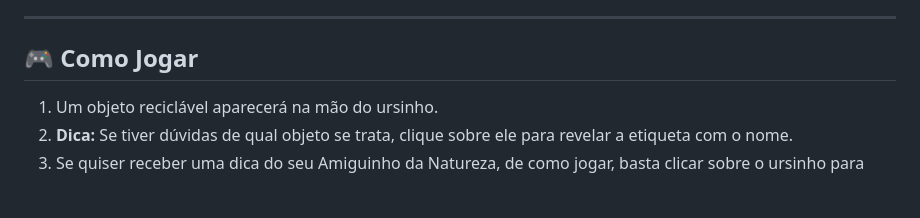
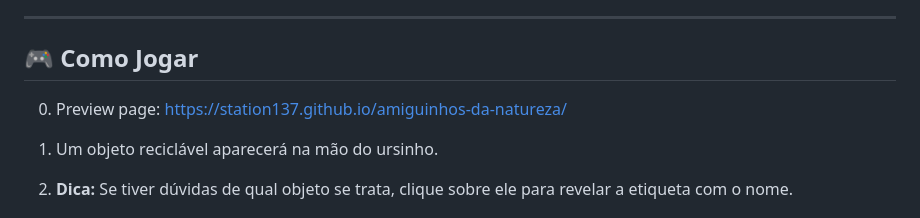
Before and after one commit to STATION137/amiguinhos-da-natureza, a Markdown page: README.md, the part around the change. Rendered like a GitHub page; blank space fills up the shorter version.

Commit message:
Update README.md
adicionei um link para uma pagina web, para testar o jogo.

```diff
--- a/README.md
+++ b/README.md
@@ -29,6 +29,8 @@ Através do ensino prático da **coleta seletiva**, o projeto visa mitigar a pro
 
 ## 🎮 Como Jogar
 
+0. Preview page: https://station137.github.io/amiguinhos-da-natureza/
+
 1. Um objeto reciclável aparecerá na mão do ursinho.
 2. **Dica:** Se tiver dúvidas de qual objeto se trata, clique sobre ele para revelar a etiqueta com o nome.
 3. Se quiser receber uma dica do seu Amiguinho da Natureza, de como jogar, basta clicar sobre o ursinho para abrir seu balão de diálogo.
```
